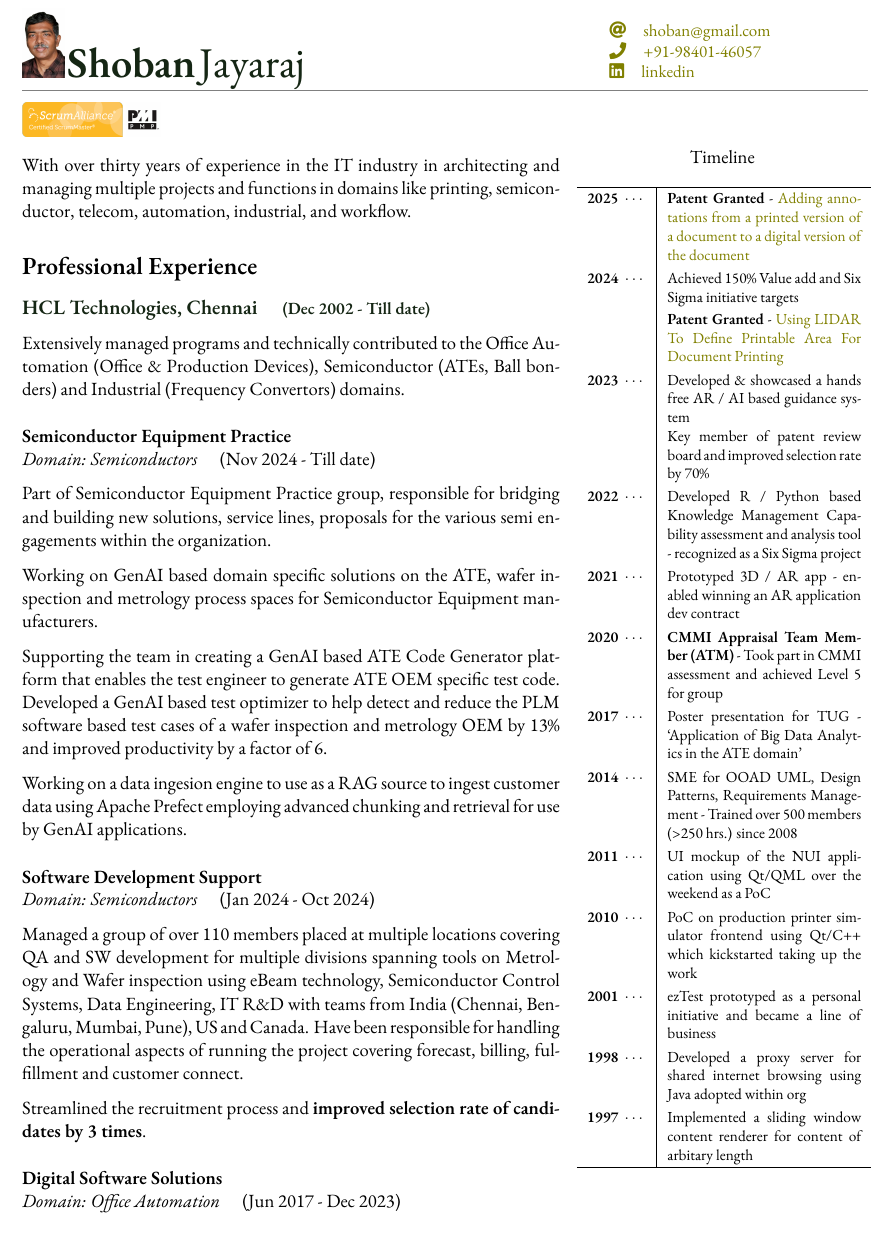
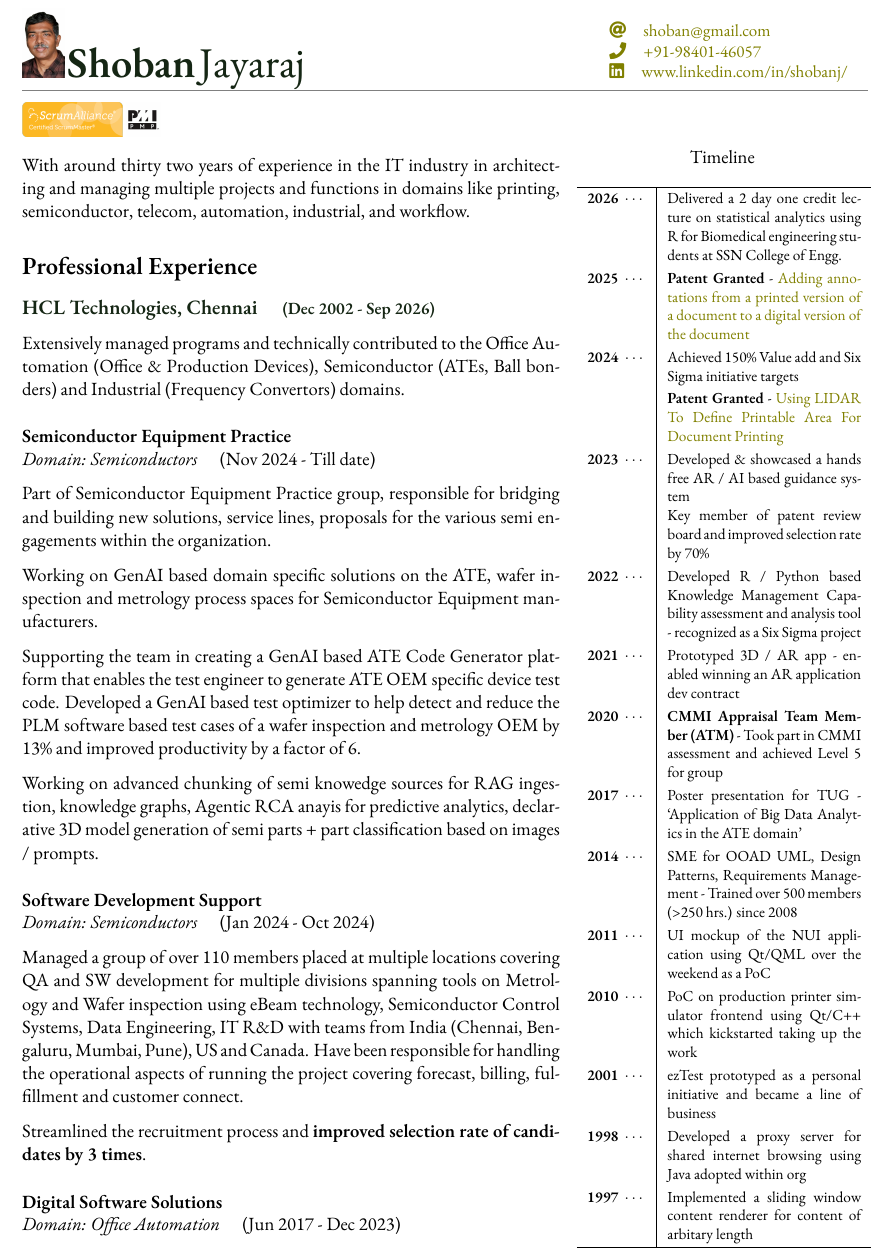
Before and after one commit to shobanj/resume, a LaTeX CV (resume.tex): part of page 1 of 7, cut so that both start at the same text. Compiled offline with XeLaTeX; a missing font is replaced by an installed copy or a similar font.

Commit message:
Added more info for HCL

```diff
--- a/resume.tex
+++ b/resume.tex
@@ -41,7 +41,7 @@
   \small {
     \href{mailto:#1}{\faAt \quad #1} \\
     \href{tel:#2}{\faPhone \quad #2} \\
-    {\href{https://www.linkedin.com/in/#3/}{\faLinkedin \quad linkedin}}
+    {\href{https://www.linkedin.com/in/#3/}{\faLinkedin \quad www.linkedin.com/in/#3/}}
   }
 }
 
@@ -81,6 +81,7 @@
   \caption*{Timeline}
   \begin{tabular}{l|p{4cm}}
     \hline
+    \cvte{2026}{Delivered a 2 day one credit lecture on statistical analytics using R for Biomedical engineering students at SSN College of Engg.} \\
     \cvte{2025}{\textbf{Patent Granted} -
       \href{https://patents.justia.com/patent/12236185}{Adding
         annotations from a printed version of a document to a digital
@@ -104,14 +105,14 @@
 \includegraphics[height=1.5\baselineskip]{agile}
 \includegraphics[height=1.5\baselineskip]{pmp}
 
-With over thirty years of experience in the IT industry
-in architecting and managing multiple projects and functions in
-domains like printing, semiconductor, telecom, automation, industrial,
-and workflow.
+With around thirty two years of experience in the IT industry in
+architecting and managing multiple projects and functions in domains
+like printing, semiconductor, telecom, automation, industrial, and
+workflow.
 
 \section*{Professional Experience}
 
-\cvsubsection{HCL Technologies, Chennai}{Dec 2002}{Till date}
+\cvsubsection{HCL Technologies, Chennai}{Dec 2002}{Sep 2026}
 
 Extensively managed programs and technically contributed to the Office
 Automation (Office \& Production Devices), Semiconductor (ATEs, Ball
@@ -129,13 +130,14 @@ manufacturers.
 
 Supporting the team in creating a GenAI based ATE Code Generator
 platform that enables the test engineer to generate ATE OEM specific
-test code. Developed a GenAI based test optimizer to help detect and
+device test code. Developed a GenAI based test optimizer to help detect and
 reduce the PLM software based test cases of a wafer inspection and
 metrology OEM by 13\% and improved productivity by a factor of 6.
 
-Working on a data ingesion engine to use as a RAG source to ingest
-customer data using Apache Prefect employing advanced chunking and
-retrieval for use by GenAI applications.
+Working on advanced chunking of semi knowedge sources for RAG
+ingestion, knowledge graphs, Agentic RCA anayis for predictive
+analytics, declarative 3D model generation of semi parts + part
+classification based on images / prompts.
 
 \cvprojectentry{Software Development Support}{Semiconductors}{Jan 2024}{Oct 2024}
 
```
